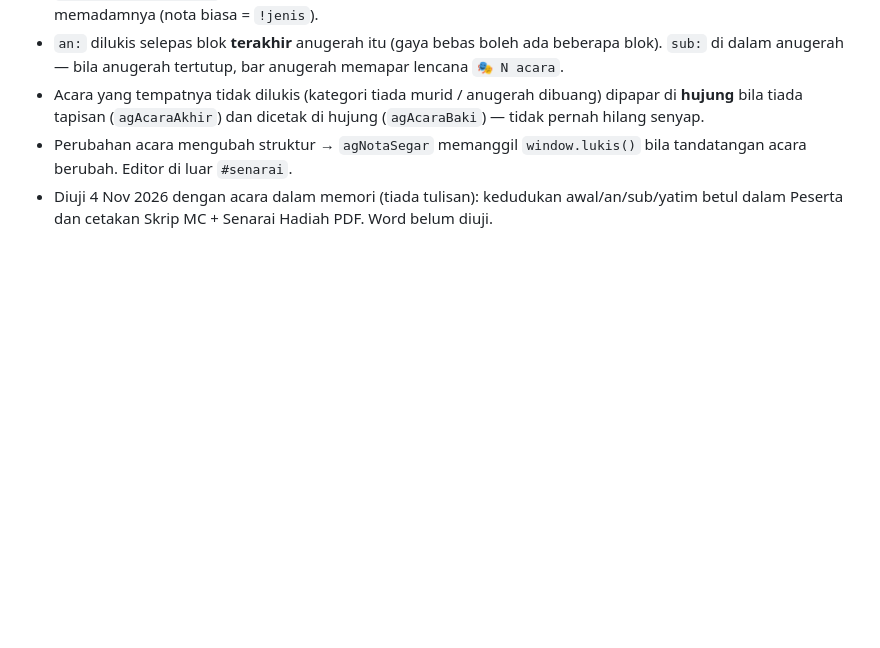
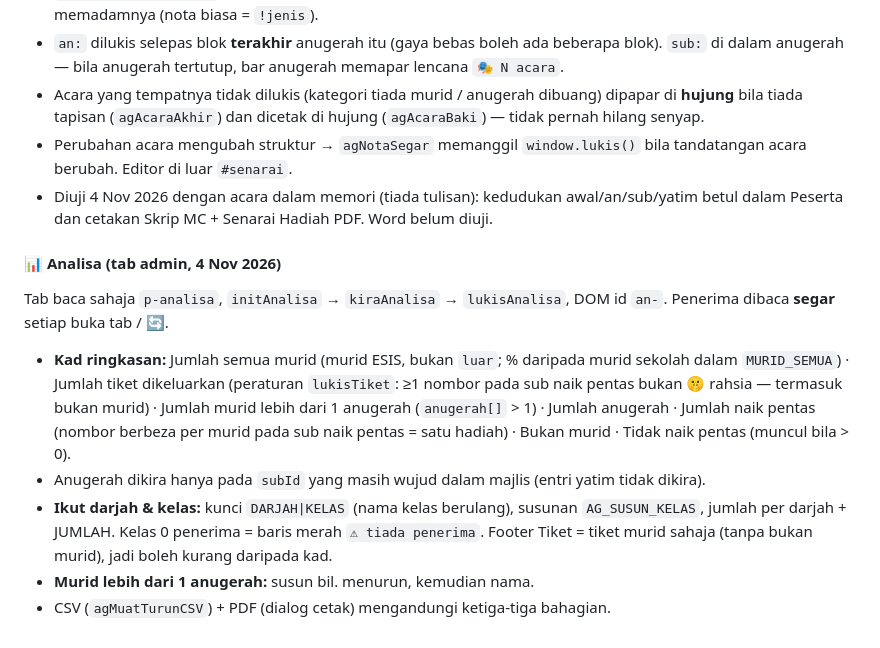
Before and after one commit to msrab1979-ai/ESIS, a Markdown page: docs/ANUGERAH.md, the part around the change. Rendered like a GitHub page; blank space fills up the shorter version.

Commit message:
Docs: tab 📊 Analisa
Co-Authored-By: Claude Opus 5.5 <noreply@anthropic.com>

```diff
--- a/docs/ANUGERAH.md
+++ b/docs/ANUGERAH.md
@@ -797,3 +797,12 @@ Acara bukan-anugerah (persembahan, ucapan, doa…) **diselit di mana-mana**: di
 - Acara yang tempatnya tidak dilukis (kategori tiada murid / anugerah dibuang) dipapar di **hujung** bila tiada tapisan (`agAcaraAkhir`) dan dicetak di hujung (`agAcaraBaki`) — tidak pernah hilang senyap.
 - Perubahan acara mengubah struktur → `agNotaSegar` memanggil `window.lukis()` bila tandatangan acara berubah. Editor di luar `#senarai`.
 - Diuji 4 Nov 2026 dengan acara dalam memori (tiada tulisan): kedudukan awal/an/sub/yatim betul dalam Peserta dan cetakan Skrip MC + Senarai Hadiah PDF. Word belum diuji.
+
+#### 📊 Analisa (tab admin, 4 Nov 2026)
+
+Tab baca sahaja `p-analisa`, `initAnalisa` → `kiraAnalisa` → `lukisAnalisa`, DOM id `an-`. Penerima dibaca **segar** setiap buka tab / 🔄.
+- **Kad ringkasan:** Jumlah semua murid (murid ESIS, bukan `luar`; % daripada murid sekolah dalam `MURID_SEMUA`) · Jumlah tiket dikeluarkan (peraturan `lukisTiket`: ≥1 nombor pada sub naik pentas bukan 🤫 rahsia — termasuk bukan murid) · Jumlah murid lebih dari 1 anugerah (`anugerah[]` > 1) · Jumlah anugerah · Jumlah naik pentas (nombor berbeza per murid pada sub naik pentas = satu hadiah) · Bukan murid · Tidak naik pentas (muncul bila > 0).
+- Anugerah dikira hanya pada `subId` yang masih wujud dalam majlis (entri yatim tidak dikira).
+- **Ikut darjah & kelas:** kunci `DARJAH|KELAS` (nama kelas berulang), susunan `AG_SUSUN_KELAS`, jumlah per darjah + JUMLAH. Kelas 0 penerima = baris merah `⚠ tiada penerima`. Footer Tiket = tiket murid sahaja (tanpa bukan murid), jadi boleh kurang daripada kad.
+- **Murid lebih dari 1 anugerah:** susun bil. menurun, kemudian nama.
+- CSV (`agMuatTurunCSV`) + PDF (dialog cetak) mengandungi ketiga-tiga bahagian.
```
